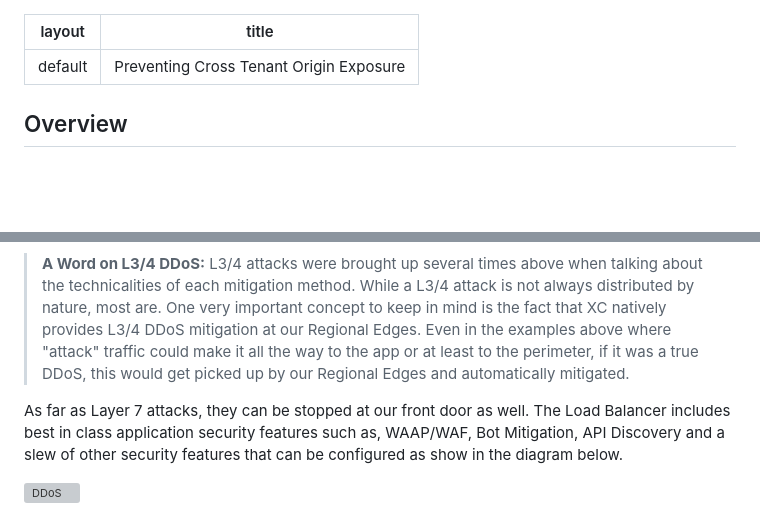
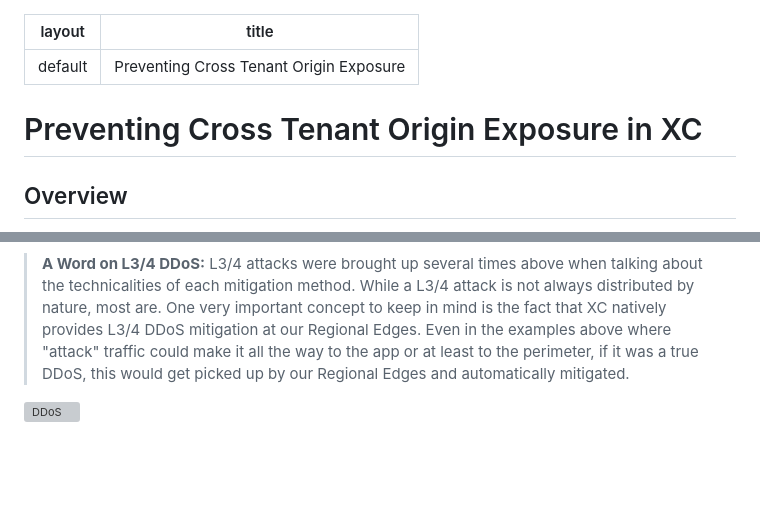
Before and after one commit to dober-man/dober-man.github.io, a Markdown page: xc/xc-preventing-xc-ctoe.md, 2 parts joined by grey strips. Drawn GitHub-style; blank space fills up the shorter version; grey boxes are pictures that could not be loaded.

```diff
--- a/xc/xc-preventing-xc-ctoe.md
+++ b/xc/xc-preventing-xc-ctoe.md
@@ -2,6 +2,7 @@
 layout: default
 title: Preventing Cross Tenant Origin Exposure
 ---
+# Preventing Cross Tenant Origin Exposure in XC
 
 ## Overview
 
@@ -58,6 +59,4 @@ There are at least 4 ways to mitigate this risk.
 
 > **A Word on L3/4 DDoS:** L3/4 attacks were brought up several times above when talking about the technicalities of each mitigation method. While a L3/4 attack is not always distributed by nature, most are. One very important concept to keep in mind is the fact that XC natively provides L3/4 DDoS mitigation at our Regional Edges. Even in the examples above where "attack" traffic could make it all the way to the app or at least to the perimeter, if it was a true DDoS, this would get picked up by our Regional Edges and automatically mitigated.
 
-As far as Layer 7 attacks, they can be stopped at our front door as well. The Load Balancer includes best in class application security features such as, WAAP/WAF, Bot Mitigation, API Discovery and a slew of other security features that can be configured as show in the diagram below.
-
    ![DDoS](/xc-images/ddos.png)
```
